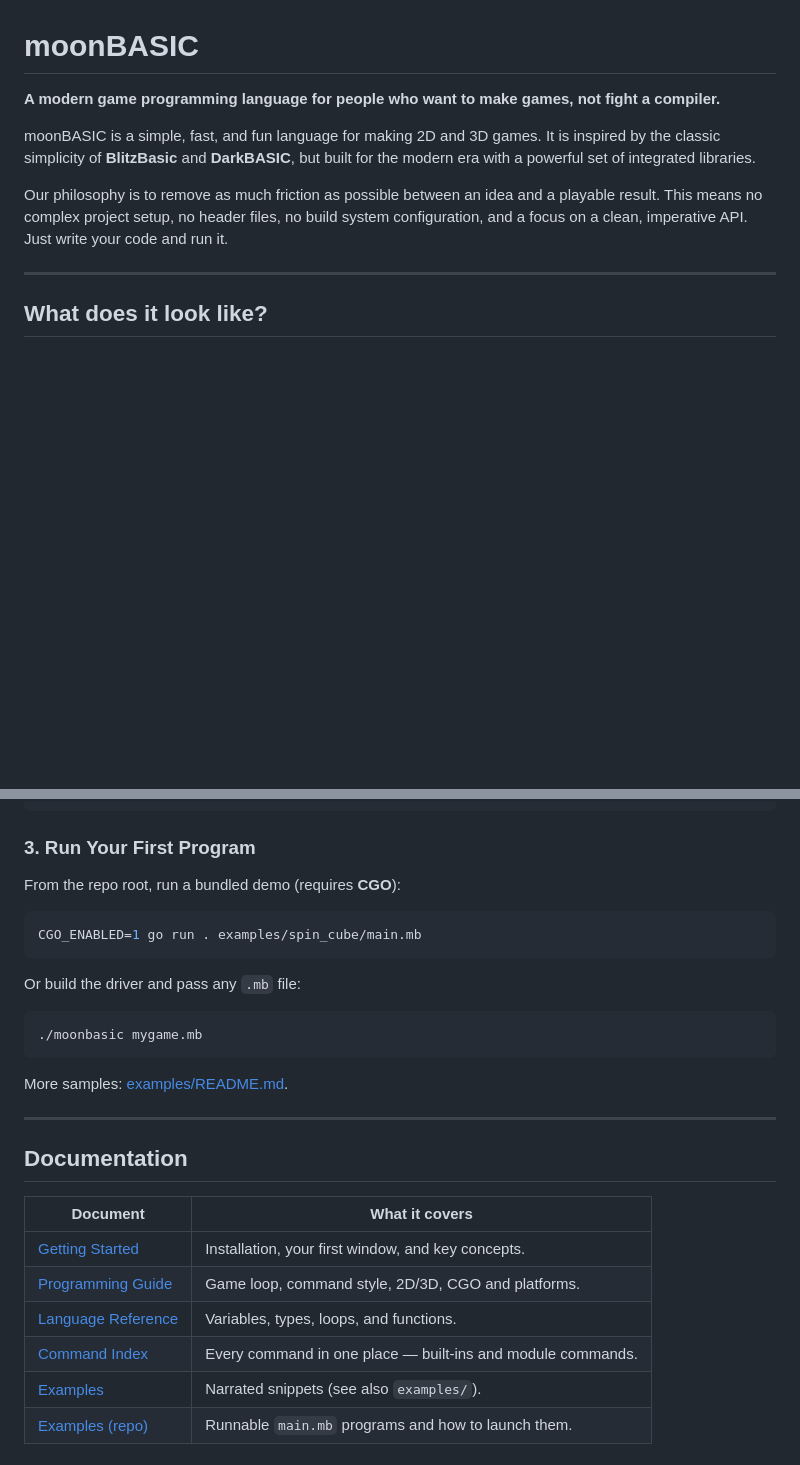
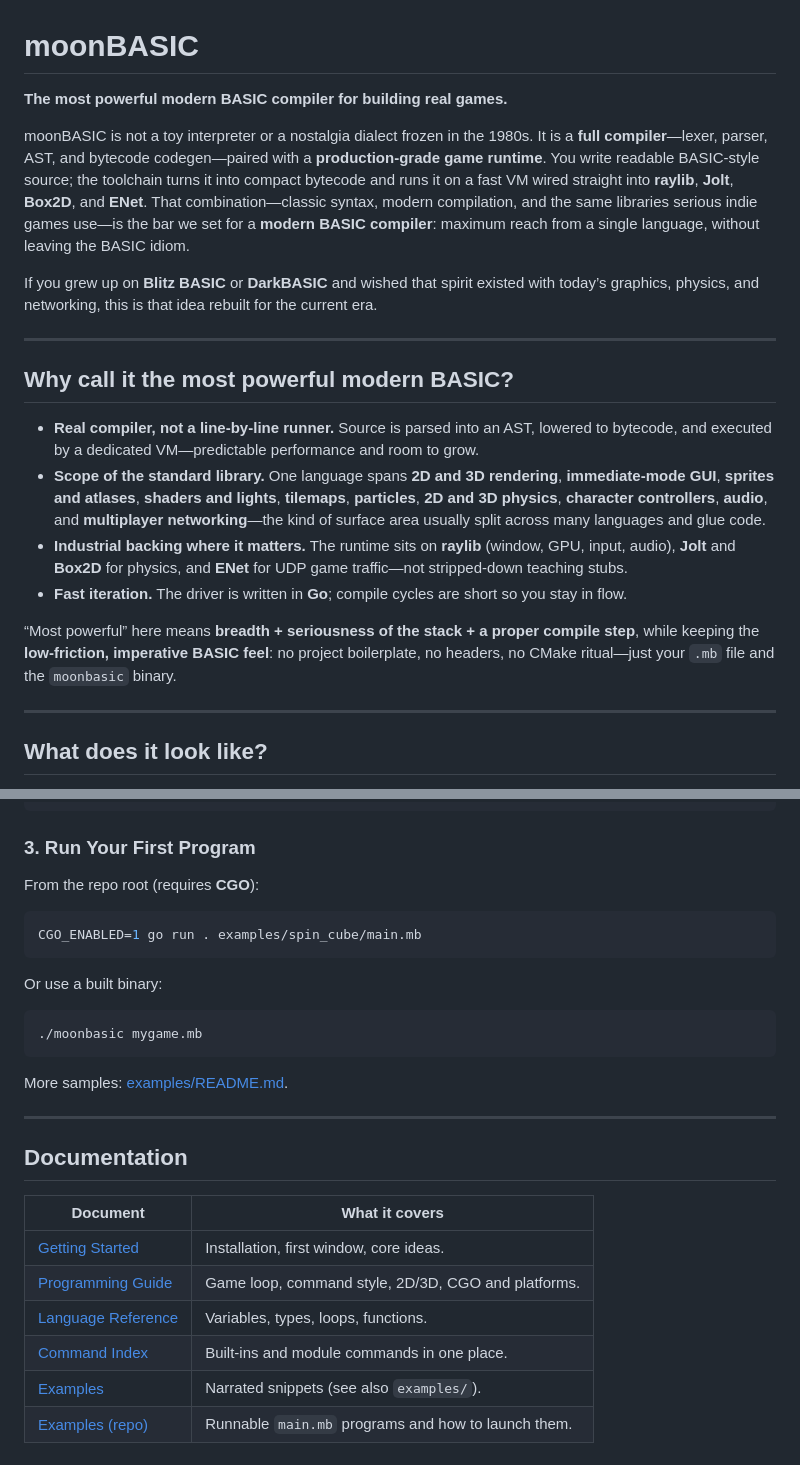
Before and after one commit to CharmingBlaze/moonbasic, a Markdown page: README.md, 2 parts joined by grey strips. Drawn GitHub-style; blank space fills up the shorter version.

````diff
--- a/README.md
+++ b/README.md
@@ -1,10 +1,21 @@
 # moonBASIC
 
-**A modern game programming language for people who want to make games, not fight a compiler.**
+**The most powerful modern BASIC compiler for building real games.**
 
-moonBASIC is a simple, fast, and fun language for making 2D and 3D games. It is inspired by the classic simplicity of **BlitzBasic** and **DarkBASIC**, but built for the modern era with a powerful set of integrated libraries.
+moonBASIC is not a toy interpreter or a nostalgia dialect frozen in the 1980s. It is a **full compiler**—lexer, parser, AST, and bytecode codegen—paired with a **production-grade game runtime**. You write readable BASIC-style source; the toolchain turns it into compact bytecode and runs it on a fast VM wired straight into **raylib**, **Jolt**, **Box2D**, and **ENet**. That combination—classic syntax, modern compilation, and the same libraries serious indie games use—is the bar we set for a **modern BASIC compiler**: maximum reach from a single language, without leaving the BASIC idiom.
 
-Our philosophy is to remove as much friction as possible between an idea and a playable result. This means no complex project setup, no header files, no build system configuration, and a focus on a clean, imperative API. Just write your code and run it.
+If you grew up on **Blitz BASIC** or **DarkBASIC** and wished that spirit existed with today’s graphics, physics, and networking, this is that idea rebuilt for the current era.
+
+---
+
+## Why call it the most powerful modern BASIC?
+
+- **Real compiler, not a line-by-line runner.** Source is parsed into an AST, lowered to bytecode, and executed by a dedicated VM—predictable performance and room to grow.
+- **Scope of the standard library.** One language spans **2D and 3D rendering**, **immediate-mode GUI**, **sprites and atlases**, **shaders and lights**, **tilemaps**, **particles**, **2D and 3D physics**, **character controllers**, **audio**, and **multiplayer networking**—the kind of surface area usually split across many languages and glue code.
+- **Industrial backing where it matters.** The runtime sits on **raylib** (window, GPU, input, audio), **Jolt** and **Box2D** for physics, and **ENet** for UDP game traffic—not stripped-down teaching stubs.
+- **Fast iteration.** The driver is written in **Go**; compile cycles are short so you stay in flow.
+
+“Most powerful” here means **breadth + seriousness of the stack + a proper compile step**, while keeping the **low-friction, imperative BASIC feel**: no project boilerplate, no headers, no CMake ritual—just your `.mb` file and the `moonbasic` binary.
 
 ---
 
@@ -109,13 +118,13 @@ CGO_ENABLED=1 go build -o moonbasic .
 
 ### 3. Run Your First Program
 
-From the repo root, run a bundled demo (requires **CGO**):
+From the repo root (requires **CGO**):
 
 ```bash
 CGO_ENABLED=1 go run . examples/spin_cube/main.mb
 ```
 
-Or build the driver and pass any `.mb` file:
+Or use a built binary:
 
 ```bash
 ./moonbasic mygame.mb
@@ -129,10 +138,10 @@ More samples: [examples/README.md](examples/README.md).
 
 | Document | What it covers |
 |---|---|
-| [Getting Started](docs/GETTING_STARTED.md) | Installation, your first window, and key concepts. |
+| [Getting Started](docs/GETTING_STARTED.md) | Installation, first window, core ideas. |
 | [Programming Guide](docs/PROGRAMMING.md) | Game loop, command style, 2D/3D, CGO and platforms. |
-| [Language Reference](docs/LANGUAGE.md) | Variables, types, loops, and functions. |
-| [Command Index](docs/COMMANDS.md) | Every command in one place — built-ins and module commands. |
+| [Language Reference](docs/LANGUAGE.md) | Variables, types, loops, functions. |
+| [Command Index](docs/COMMANDS.md) | Built-ins and module commands in one place. |
 | [Examples](docs/EXAMPLES.md) | Narrated snippets (see also `examples/`). |
 | [Examples (repo)](examples/README.md) | Runnable `main.mb` programs and how to launch them. |
 
````
Also changed, not shown: other parts of README.md (+20 -22 lines).
